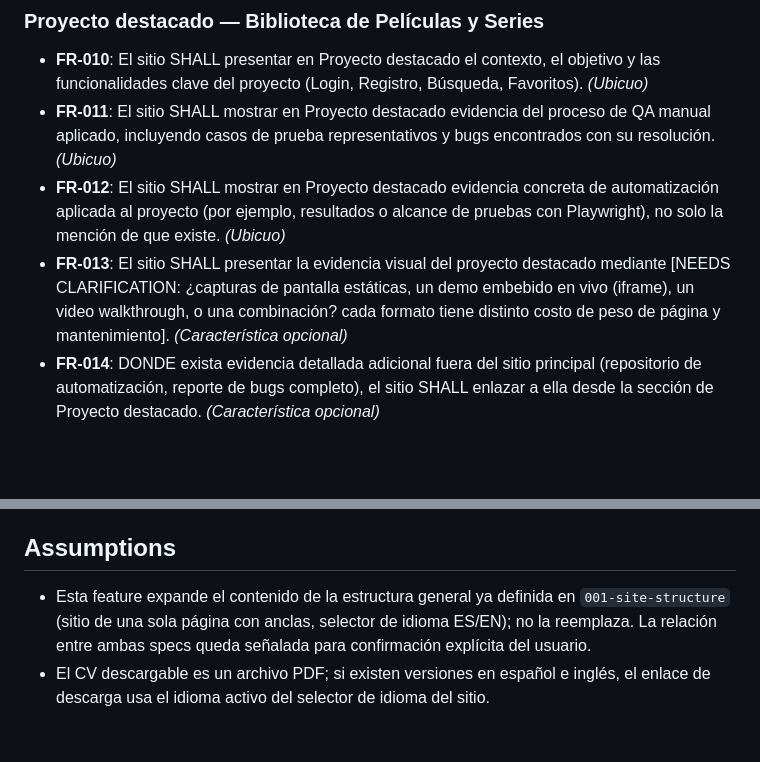
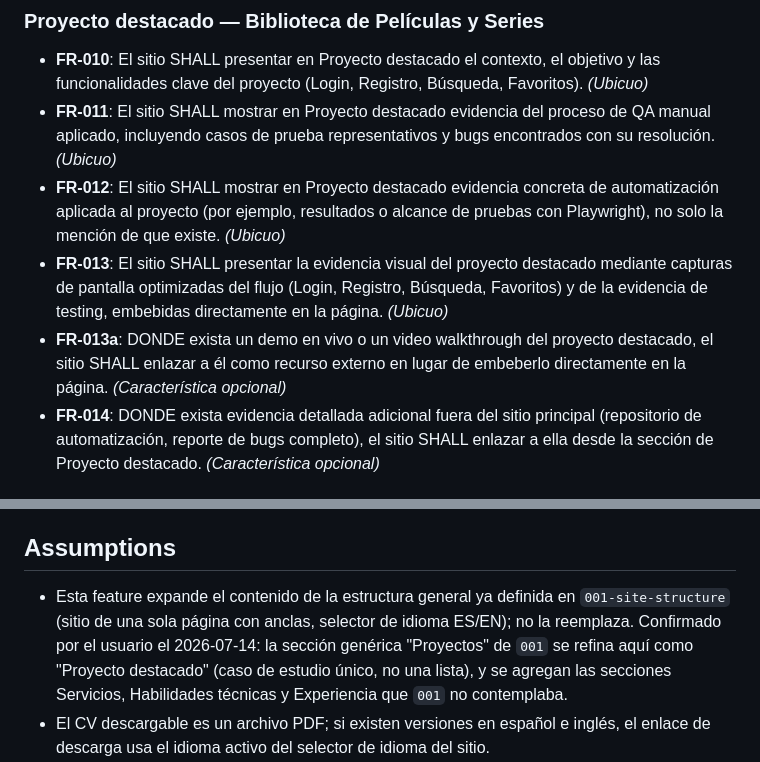
Before and after one commit to milagrosaranzabe/my-portfolio, a Markdown page: specs/002-profile-content/spec.md, 2 parts joined by grey strips. GitHub-like rendering; blank space fills up the shorter version.

Commit message:
docs: resolve open clarifications in profile content spec
Featured project visual evidence is static screenshots embedded in the
page plus an optional external link to a live demo/video (FR-013,
FR-013a), favoring the constitution's lightweight and accessibility
principles over a heavy embedded iframe. Also confirms 002 expands
001-site-structure's generic Projects section into a single featured
case study plus new Services/Skills/Experience sections.

Co-Authored-By: Claude Sonnet 5 <noreply@anthropic.com>

```diff
--- a/specs/002-profile-content/spec.md
+++ b/specs/002-profile-content/spec.md
@@ -154,7 +154,8 @@ Un reclutador interesado contacta a la autora por LinkedIn o email, o descarga s
 - **FR-010**: El sitio SHALL presentar en Proyecto destacado el contexto, el objetivo y las funcionalidades clave del proyecto (Login, Registro, Búsqueda, Favoritos). *(Ubicuo)*
 - **FR-011**: El sitio SHALL mostrar en Proyecto destacado evidencia del proceso de QA manual aplicado, incluyendo casos de prueba representativos y bugs encontrados con su resolución. *(Ubicuo)*
 - **FR-012**: El sitio SHALL mostrar en Proyecto destacado evidencia concreta de automatización aplicada al proyecto (por ejemplo, resultados o alcance de pruebas con Playwright), no solo la mención de que existe. *(Ubicuo)*
-- **FR-013**: El sitio SHALL presentar la evidencia visual del proyecto destacado mediante [NEEDS CLARIFICATION: ¿capturas de pantalla estáticas, un demo embebido en vivo (iframe), un video walkthrough, o una combinación? cada formato tiene distinto costo de peso de página y mantenimiento]. *(Característica opcional)*
+- **FR-013**: El sitio SHALL presentar la evidencia visual del proyecto destacado mediante capturas de pantalla optimizadas del flujo (Login, Registro, Búsqueda, Favoritos) y de la evidencia de testing, embebidas directamente en la página. *(Ubicuo)*
+- **FR-013a**: DONDE exista un demo en vivo o un video walkthrough del proyecto destacado, el sitio SHALL enlazar a él como recurso externo en lugar de embeberlo directamente en la página. *(Característica opcional)*
 - **FR-014**: DONDE exista evidencia detallada adicional fuera del sitio principal (repositorio de automatización, reporte de bugs completo), el sitio SHALL enlazar a ella desde la sección de Proyecto destacado. *(Característica opcional)*
 
 ### Habilidades técnicas
@@ -199,7 +200,7 @@ Un reclutador interesado contacta a la autora por LinkedIn o email, o descarga s
 
 ## Assumptions
 
-- Esta feature expande el contenido de la estructura general ya definida en `001-site-structure` (sitio de una sola página con anclas, selector de idioma ES/EN); no la reemplaza. La relación entre ambas specs queda señalada para confirmación explícita del usuario.
+- Esta feature expande el contenido de la estructura general ya definida en `001-site-structure` (sitio de una sola página con anclas, selector de idioma ES/EN); no la reemplaza. Confirmado por el usuario el 2026-07-14: la sección genérica "Proyectos" de `001` se refina aquí como "Proyecto destacado" (caso de estudio único, no una lista), y se agregan las secciones Servicios, Habilidades técnicas y Experiencia que `001` no contemplaba.
 - El CV descargable es un archivo PDF; si existen versiones en español e inglés, el enlace de descarga usa el idioma activo del selector de idioma del sitio.
 - La evidencia exhaustiva del proyecto destacado (repositorio completo de casos de prueba, bug tracker completo, código de automatización) puede vivir fuera del sitio principal (por ejemplo, en un repositorio público); la sección de Proyecto destacado muestra una síntesis representativa y enlaza a esa evidencia ampliada cuando exista.
 - "Servicios" describe capacidades ofrecidas por la autora como profesional QA en búsqueda de empleo, no un catálogo comercial con tarifas ni un formulario de cotización.
```
Also changed, not shown: 1 other file.
